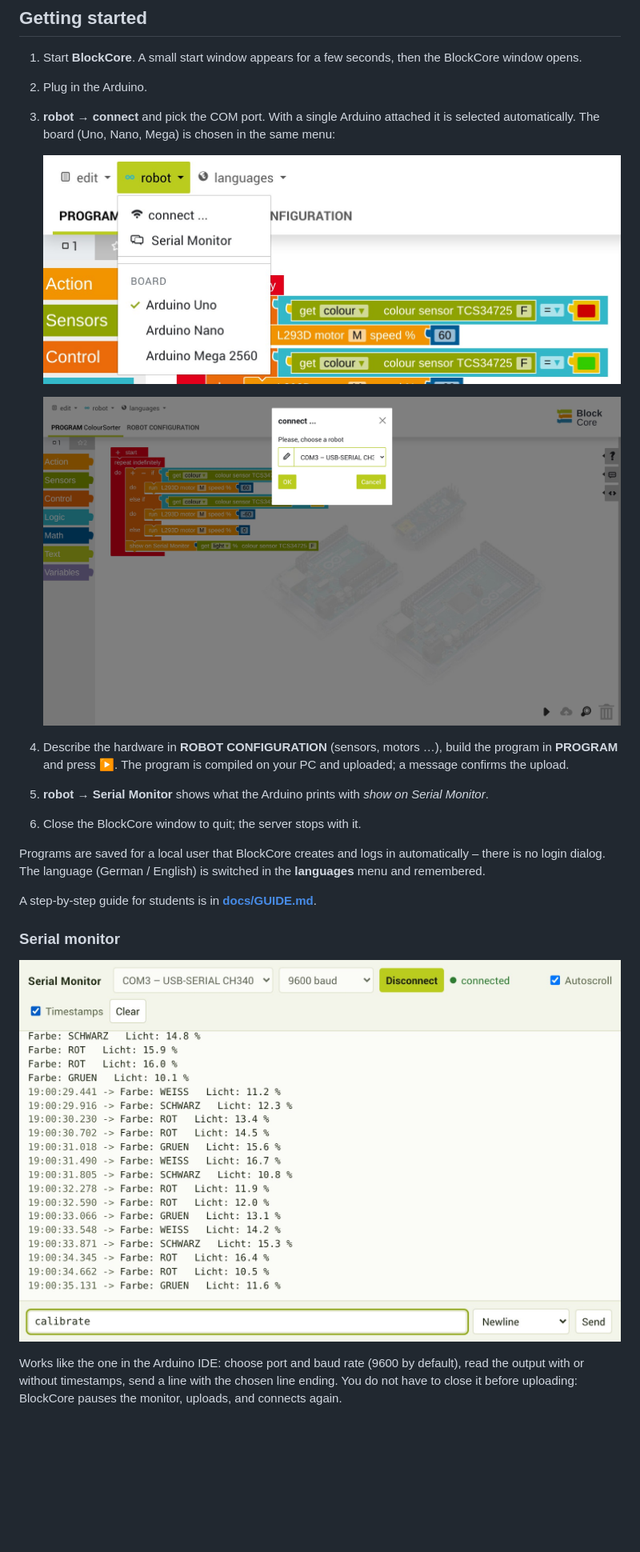
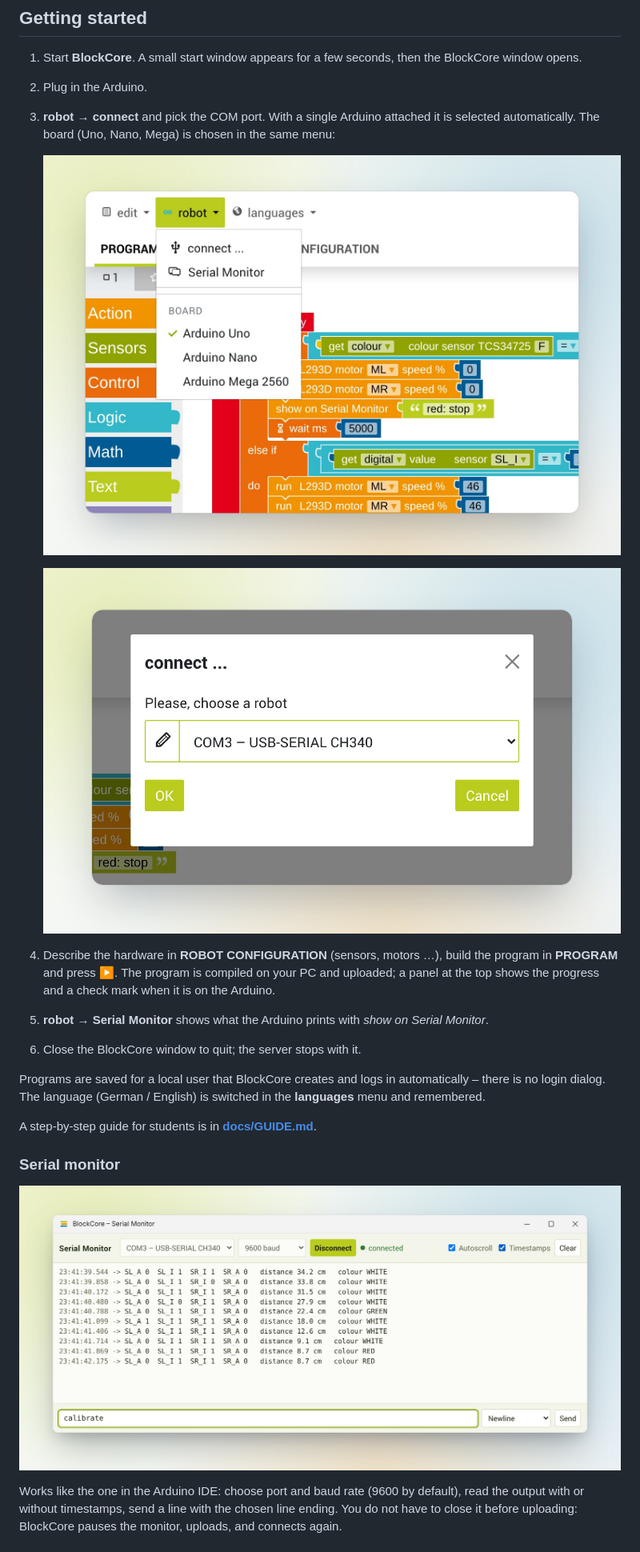
Before and after one commit to marvinramm/BlockCore, a Markdown page: README.md, the part around one of its changes. Shown at 80% size. Rendered like a GitHub page; pictures changed too: docs/images/connect.jpg, docs/images/robot-menu.jpg, docs/images/serial-monitor.jpg; blank space fills up the shorter version.

```diff
--- a/README.md
+++ b/README.md
@@ -49,7 +49,7 @@ Every push to `main` builds a new installer and publishes it as a release
    ![Choosing the COM port](docs/images/connect.jpg)
 
 4. Describe the hardware in **ROBOT CONFIGURATION** (sensors, motors …), build the program in **PROGRAM** and press **▶**.
-   The program is compiled on your PC and uploaded; a message confirms the upload.
+   The program is compiled on your PC and uploaded; a panel at the top shows the progress and a check mark when it is on the Arduino.
 5. **robot → Serial Monitor** shows what the Arduino prints with *show on Serial Monitor*.
 6. Close the BlockCore window to quit; the server stops with it.
 
```
Also changed, not shown: other parts of README.md (+13 -4 lines), docs/GUIDE.md (+3 -1 lines), docs/images/hero.jpg, docs/images/update.jpg (added), 1 other file.
